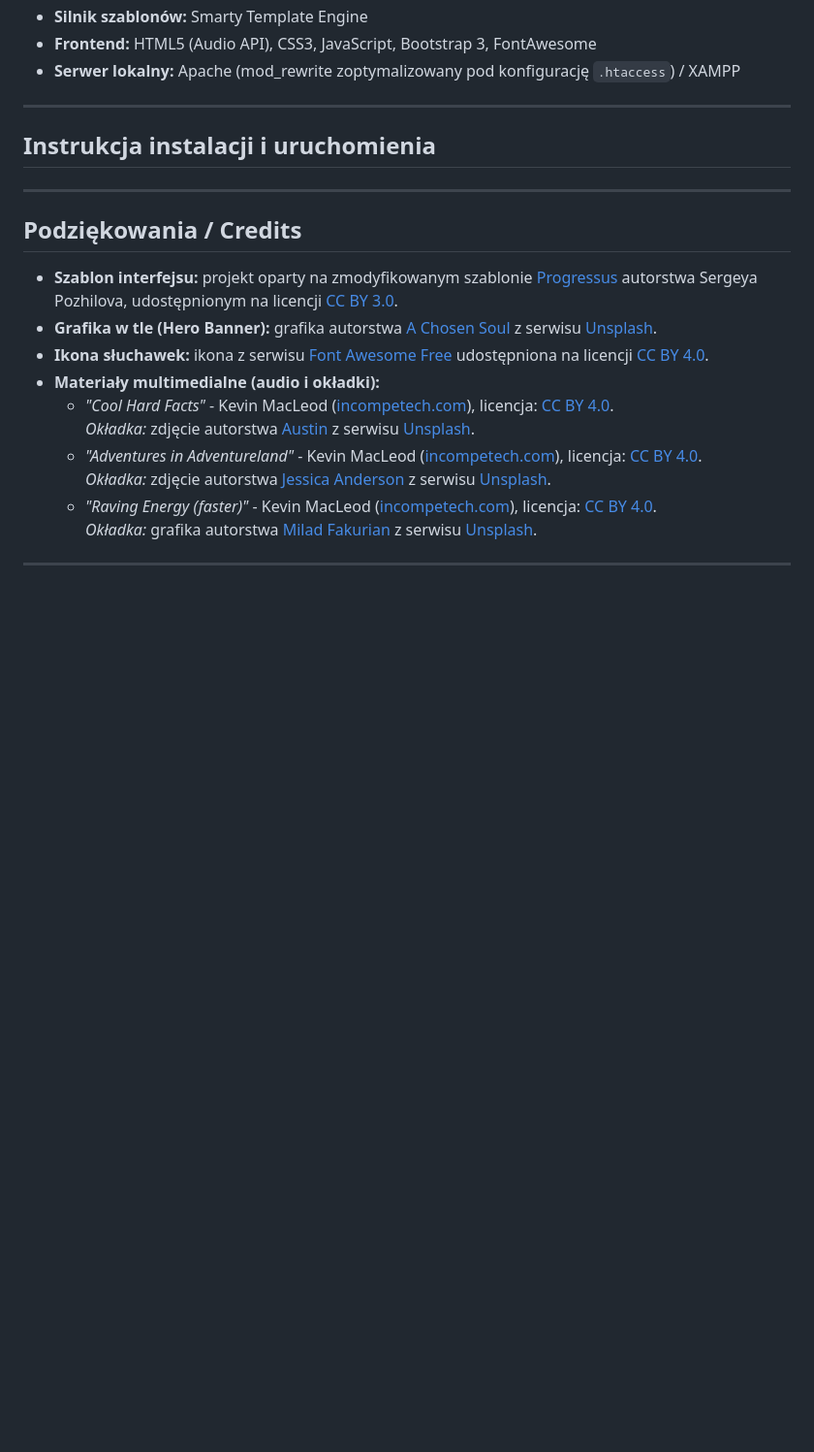
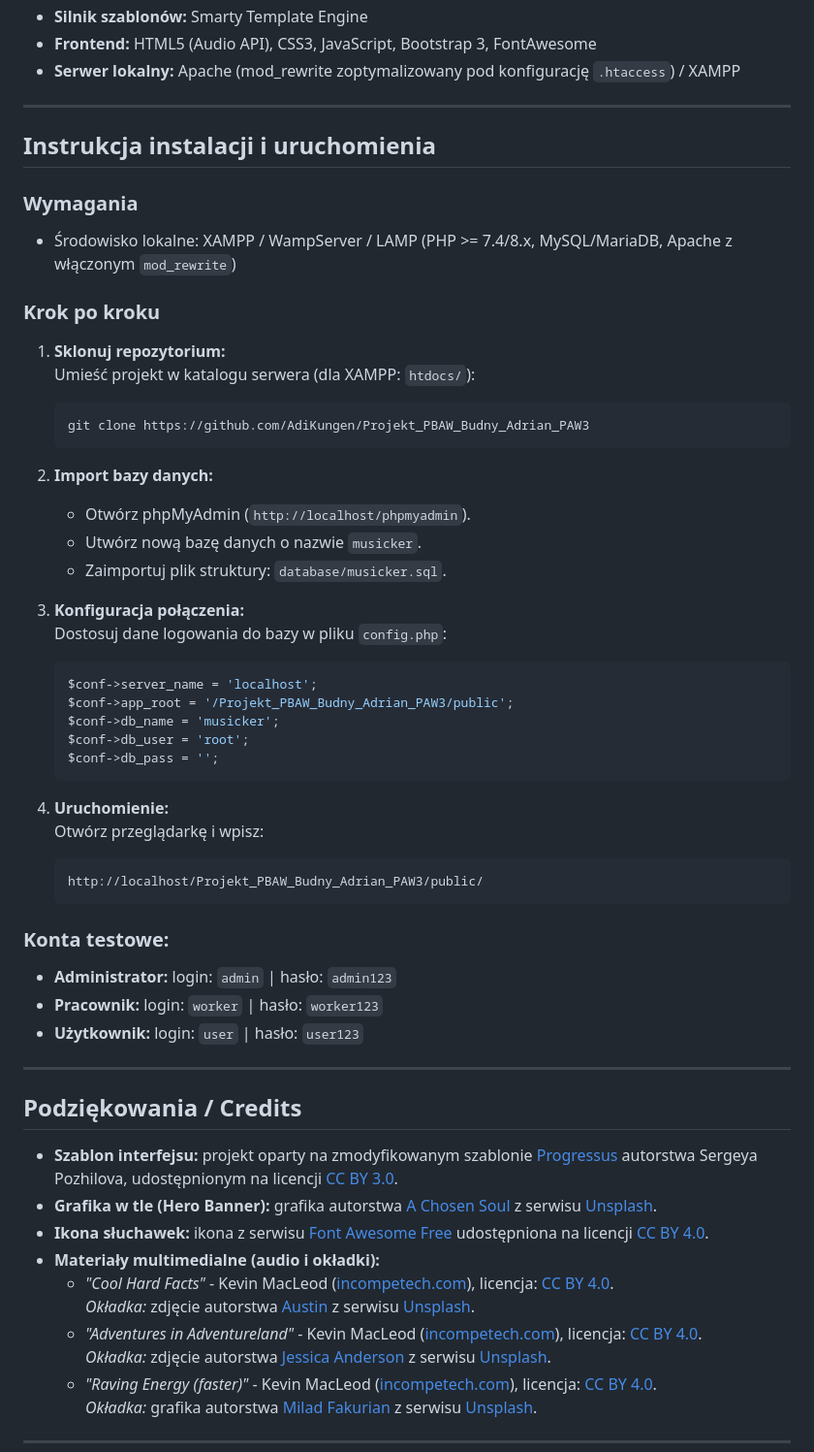
Before and after one commit to AdiKungen/Projekt_PBAW_Budny_Adrian_PAW3, a Markdown page: README.md, the part around the change. Shown at 97% size. GitHub-like rendering; blank space fills up the shorter version.

````diff
--- a/README.md
+++ b/README.md
@@ -103,6 +103,42 @@ Projekt wykorzystuje relacyjną strukturę danych zapewniającą pełną integra
 
 ## Instrukcja instalacji i uruchomienia
 
+### Wymagania
+* Środowisko lokalne: XAMPP / WampServer / LAMP (PHP >= 7.4/8.x, MySQL/MariaDB, Apache z włączonym `mod_rewrite`)
+
+### Krok po kroku
+
+1. **Sklonuj repozytorium:** <br>
+   Umieść projekt w katalogu serwera (dla XAMPP: `htdocs/`):
+   ```bash
+   git clone https://github.com/AdiKungen/Projekt_PBAW_Budny_Adrian_PAW3
+   ```
+
+2. **Import bazy danych:** <br>
+   * Otwórz phpMyAdmin (`http://localhost/phpmyadmin`).
+   * Utwórz nową bazę danych o nazwie `musicker`.
+   * Zaimportuj plik struktury: `database/musicker.sql`.
+
+4. **Konfiguracja połączenia:** <br>
+   Dostosuj dane logowania do bazy w pliku `config.php`:
+   ```bash
+   $conf->server_name = 'localhost';
+   $conf->app_root = '/Projekt_PBAW_Budny_Adrian_PAW3/public';
+   $conf->db_name = 'musicker';
+   $conf->db_user = 'root';
+   $conf->db_pass = '';
+   ```
+5. **Uruchomienie:** <br>
+   Otwórz przeglądarkę i wpisz:
+   ```
+   http://localhost/Projekt_PBAW_Budny_Adrian_PAW3/public/
+   ```
+
+### Konta testowe:
+* **Administrator:** login: `admin` | hasło: `admin123`
+* **Pracownik:** login: `worker` | hasło: `worker123`
+* **Użytkownik:** login: `user` | hasło: `user123`
+
 ---
 
 ## Podziękowania / Credits
````
